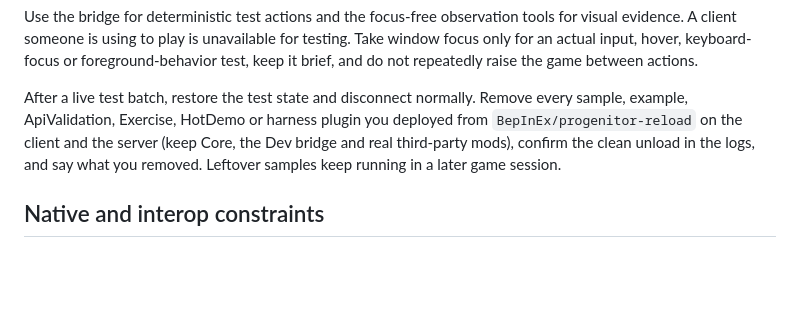
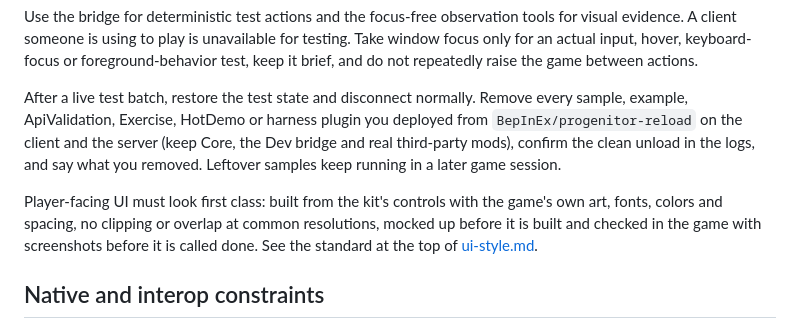
Before and after one commit to VRising-Modders/Progenitor, a Markdown page: CLAUDE.md, the part around the change. Drawn GitHub-style; blank space fills up the shorter version.

```diff
--- a/CLAUDE.md
+++ b/CLAUDE.md
@@ -46,6 +46,8 @@ Use the bridge for deterministic test actions and the focus-free observation too
 
 After a live test batch, restore the test state and disconnect normally. Remove every sample, example, ApiValidation, Exercise, HotDemo or harness plugin you deployed from `BepInEx/progenitor-reload` on the client and the server (keep Core, the Dev bridge and real third-party mods), confirm the clean unload in the logs, and say what you removed. Leftover samples keep running in a later game session.
 
+Player-facing UI must look first class: built from the kit's controls with the game's own art, fonts, colors and spacing, no clipping or overlap at common resolutions, mocked up before it is built and checked in the game with screenshots before it is called done. See the standard at the top of [ui-style.md](docs/ui-style.md).
+
 ## Native and interop constraints
 
 Read current source and existing notes before creating a live experiment. Interop assemblies expose signatures and layouts; their stubs do not contain the native method bodies. When behavior depends on the native implementation, inspect the type's interop signature, find the method in the game's metadata for the matching side, and check its native behavior with your own tooling. Keep tooling, query lists, exports, logs and findings outside this repository; only conclusions observed in the game go into [knowledge notes](knowledge/README.md) or the docs.
```
Also changed, not shown: docs/ui-style.md (+3 -1 lines).
